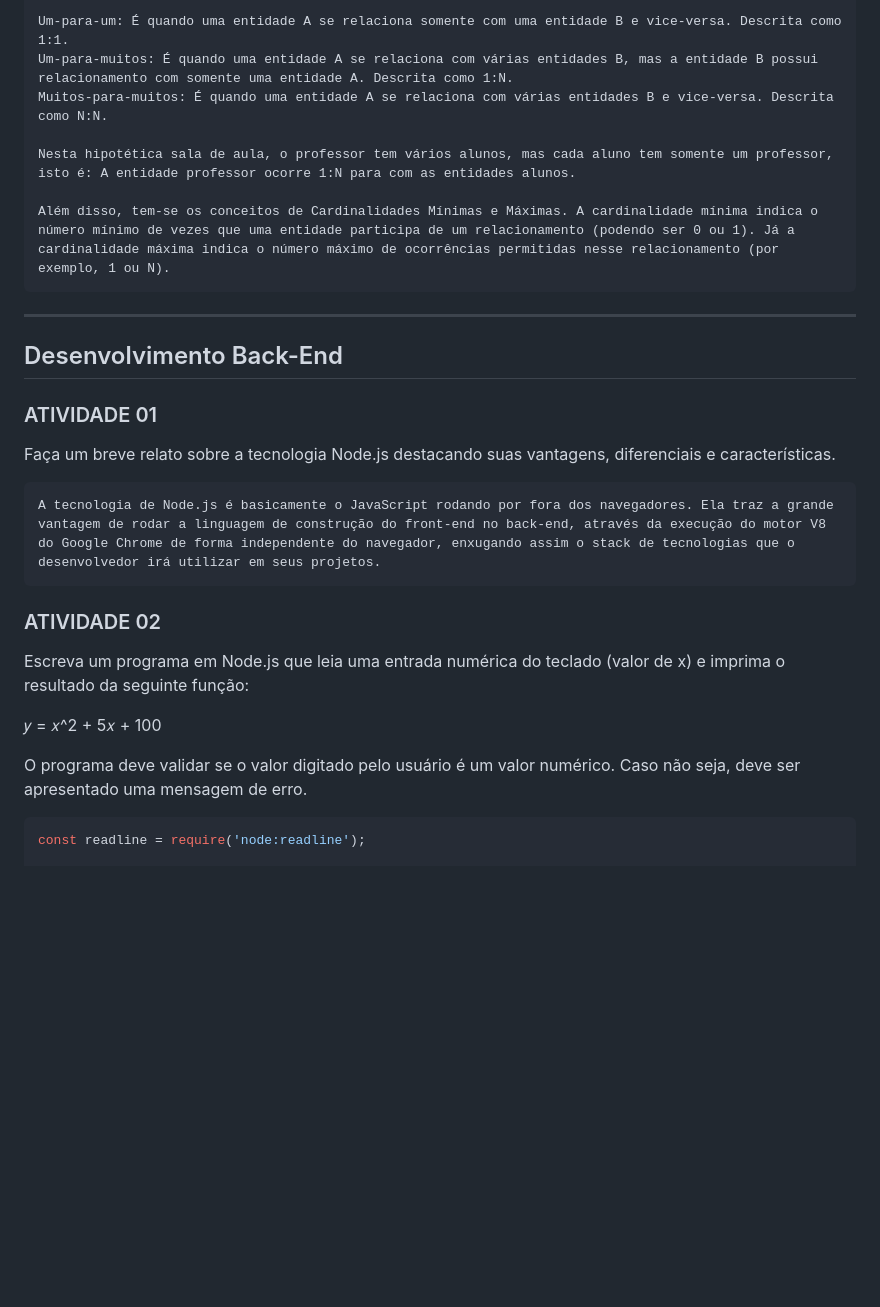
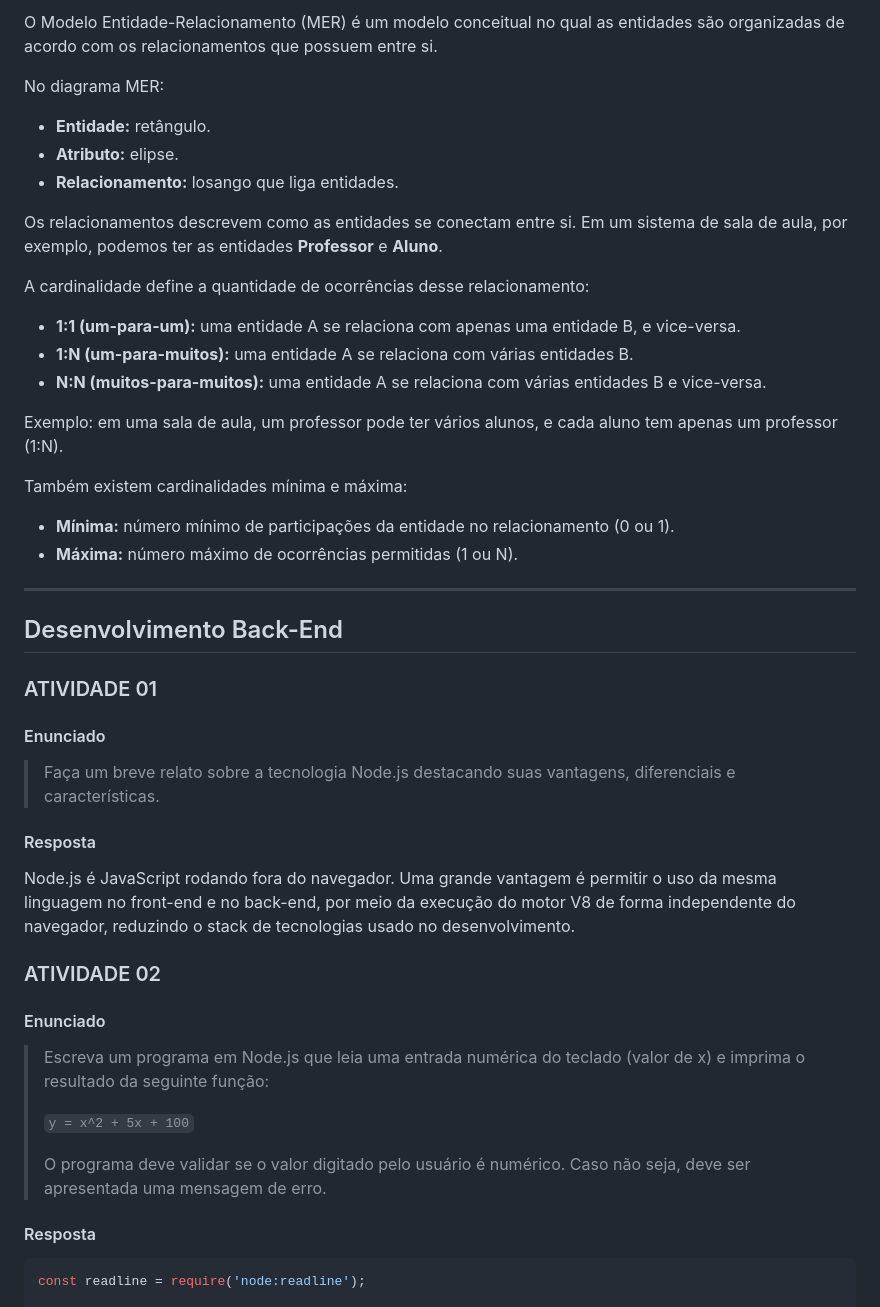
Before and after one commit to 1nogueirae/IMD-Avancado-Atividades-Presenciais, a Markdown page: Semana-01/Semana_01_Web.md, the part around one of its changes. GitHub-like rendering; blank space fills up the shorter version.

````diff
--- a/Semana-01/Semana_01_Web.md
+++ b/Semana-01/Semana_01_Web.md
@@ -60,30 +70,52 @@ Os relacionamentos descrevem, propriamente, como as entidades se relacionam entr
 
-Um-para-um: É quando uma entidade A se relaciona somente com uma entidade B e vice-versa. Descrita como 1:1.
-Um-para-muitos: É quando uma entidade A se relaciona com várias entidades B, mas a entidade B possui relacionamento com somente uma entidade A. Descrita como 1:N.
-Muitos-para-muitos: É quando uma entidade A se relaciona com várias entidades B e vice-versa. Descrita como N:N.
+O Modelo Entidade-Relacionamento (MER) é um modelo conceitual no qual as entidades são organizadas de acordo com os relacionamentos que possuem entre si.
 
-Nesta hipotética sala de aula, o professor tem vários alunos, mas cada aluno tem somente um professor, isto é: A entidade professor ocorre 1:N para com as entidades alunos.
+No diagrama MER:
 
-Além disso, tem-se os conceitos de Cardinalidades Mínimas e Máximas. A cardinalidade mínima indica o número mínimo de vezes que uma entidade participa de um relacionamento (podendo ser 0 ou 1). Já a cardinalidade máxima indica o número máximo de ocorrências permitidas nesse relacionamento (por exemplo, 1 ou N).
-```
+- **Entidade:** retângulo.
+- **Atributo:** elipse.
+- **Relacionamento:** losango que liga entidades.
+
+Os relacionamentos descrevem como as entidades se conectam entre si. Em um sistema de sala de aula, por exemplo, podemos ter as entidades **Professor** e **Aluno**.
+
+A cardinalidade define a quantidade de ocorrências desse relacionamento:
+
+- **1:1 (um-para-um):** uma entidade A se relaciona com apenas uma entidade B, e vice-versa.
+- **1:N (um-para-muitos):** uma entidade A se relaciona com várias entidades B.
+- **N:N (muitos-para-muitos):** uma entidade A se relaciona com várias entidades B e vice-versa.
+
+Exemplo: em uma sala de aula, um professor pode ter vários alunos, e cada aluno tem apenas um professor (1:N).
+
+Também existem cardinalidades mínima e máxima:
+
+- **Mínima:** número mínimo de participações da entidade no relacionamento (0 ou 1).
+- **Máxima:** número máximo de ocorrências permitidas (1 ou N).
 
 ---
 
 ## Desenvolvimento Back-End
 
 ### ATIVIDADE 01
-Faça um breve relato sobre a tecnologia Node.js destacando suas vantagens, diferenciais e características.
 
-```
-A tecnologia de Node.js é basicamente o JavaScript rodando por fora dos navegadores. Ela traz a grande vantagem de rodar a linguagem de construção do front-end no back-end, através da execução do motor V8 do Google Chrome de forma independente do navegador, enxugando assim o stack de tecnologias que o desenvolvedor irá utilizar em seus projetos.
-```
+#### Enunciado
+
+> Faça um breve relato sobre a tecnologia Node.js destacando suas vantagens, diferenciais e características.
+
+#### Resposta
+
+Node.js é JavaScript rodando fora do navegador. Uma grande vantagem é permitir o uso da mesma linguagem no front-end e no back-end, por meio da execução do motor V8 de forma independente do navegador, reduzindo o stack de tecnologias usado no desenvolvimento.
 
 ### ATIVIDADE 02
-Escreva um programa em Node.js que leia uma entrada numérica do teclado (valor de x) e imprima o resultado da seguinte função:
 
-𝑦 = 𝑥^2 + 5𝑥 + 100
+#### Enunciado
 
-O programa deve validar se o valor digitado pelo usuário é um valor numérico. Caso não seja, deve ser apresentado uma mensagem de erro.
+> Escreva um programa em Node.js que leia uma entrada numérica do teclado (valor de x) e imprima o resultado da seguinte função:
+>
+> `y = x^2 + 5x + 100`
+>
+> O programa deve validar se o valor digitado pelo usuário é numérico. Caso não seja, deve ser apresentada uma mensagem de erro.
+
+#### Resposta
 
 ```javascript
 const readline = require('node:readline');
````
Also changed, not shown: other parts of Semana-01/Semana_01_Web.md (+43 -33 lines).
